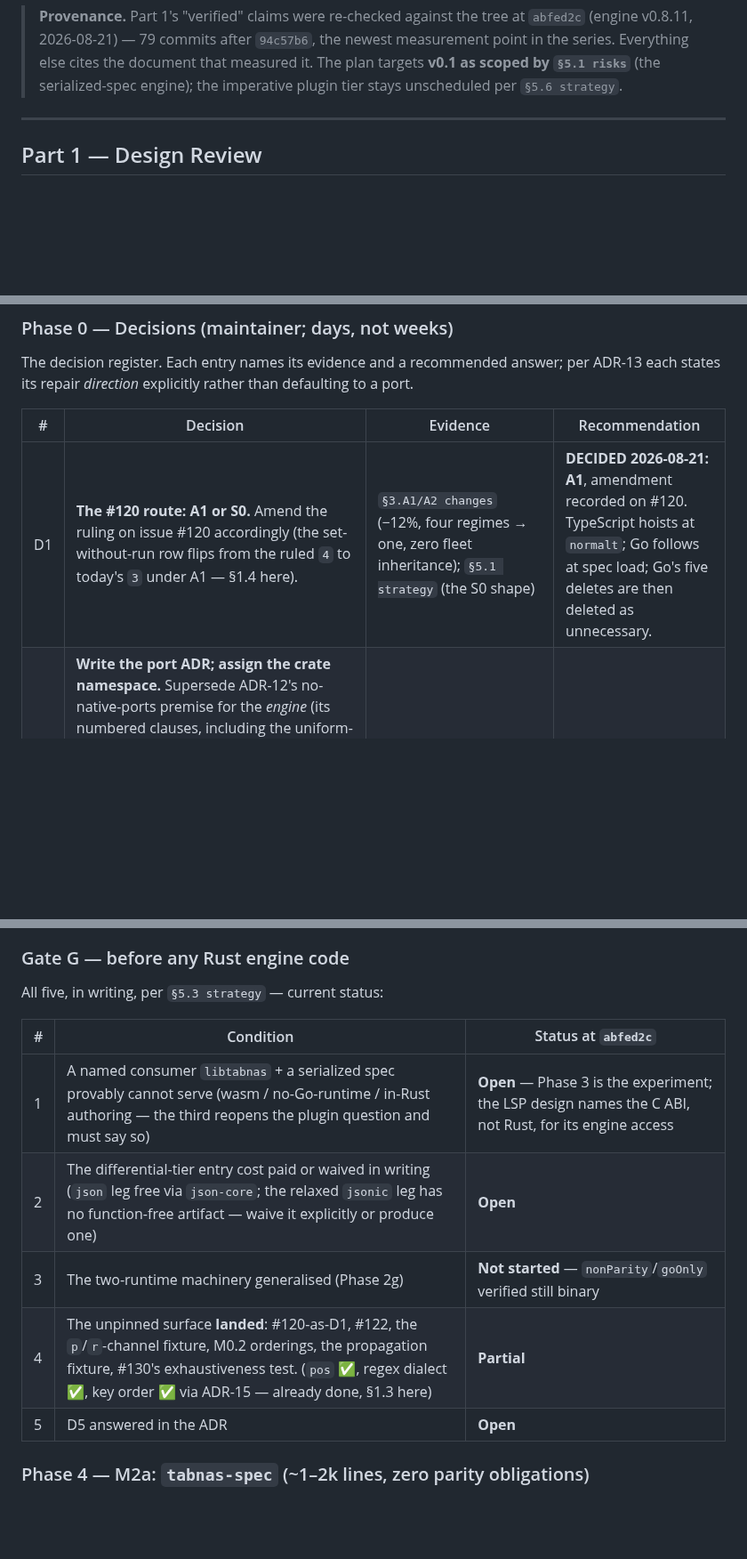
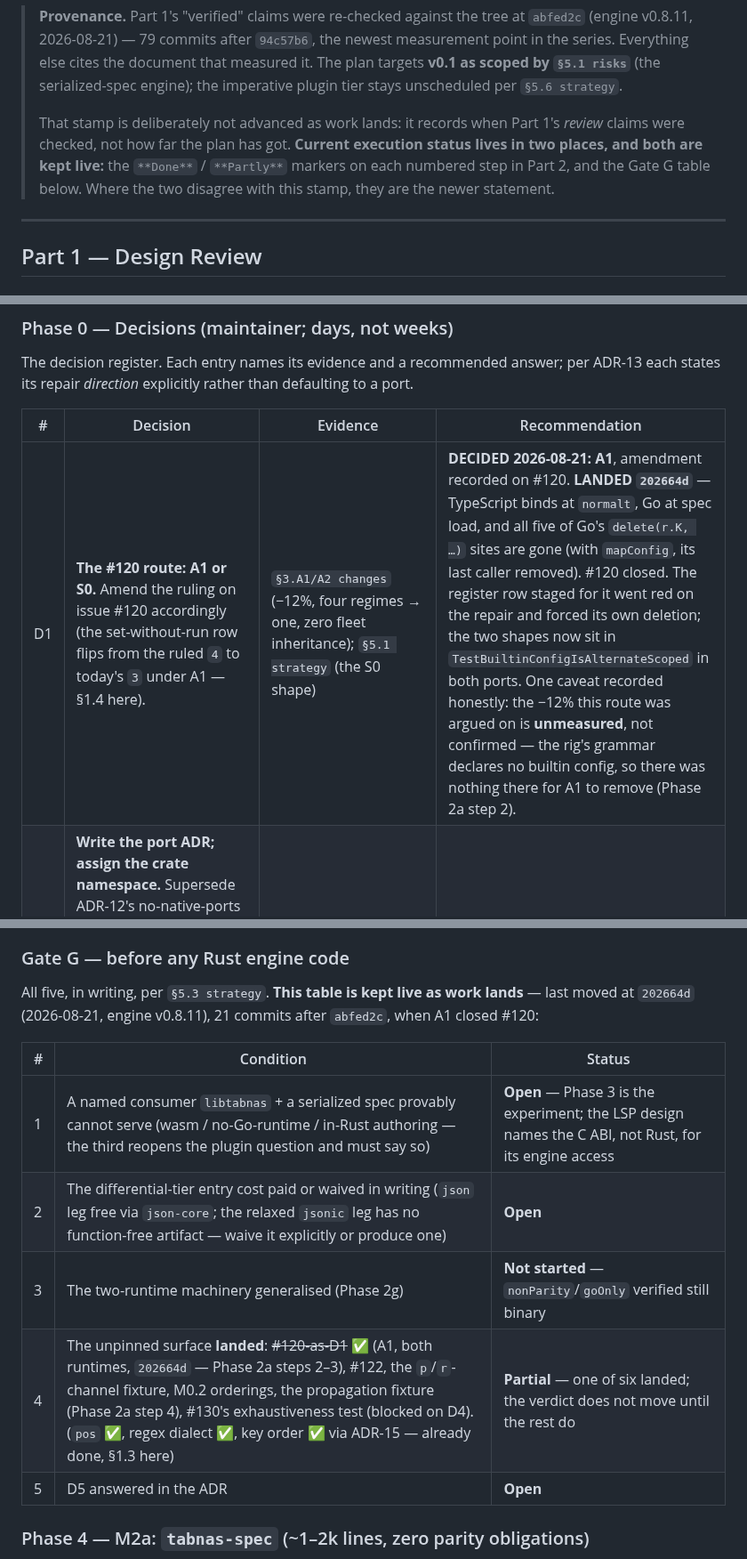
Before and after one commit to tabnas/parser, a Markdown page: doc/rust-port-implementation-plan.md, 3 parts joined by grey strips. Shown at 89% size. Rendered like a GitHub page; blank space fills up the shorter version.

Commit message:
docs(plan): bring the status record up to date with the merge
The plan is the live status record for the port, and the merge of #156
left four of its status-bearing statements behind.

Gate G's status column was captioned "Status at `abfed2c`", which read as
a table frozen at a revision when it is meant to be kept live. Re-worded,
and stamped with where it last moved (`202664d`, 21 commits on).

Gate G condition 4 listed the unpinned surface as six outstanding items,
one of which — #120-as-D1 — landed with A1. Struck through and marked,
with pointers for the rest: the propagation fixture is Phase 2a step 4,
#130's exhaustiveness test is blocked on D4. The verdict stays
**Partial**: one of six is not five of six.

D1's decision cell described the work in the future tense — "TypeScript
hoists at `normalt`; Go follows at spec load; Go's five deletes are then
deleted". All of that has happened, so it now says so, and records the
caveat with it: the -12% the route was argued on is UNMEASURED rather
than confirmed, because the rig's grammar declares no builtin config for
A1 to remove.

The provenance stamp is deliberately NOT advanced. It records when Part
1's review claims were checked, and re-pointing it at the current tree
would assert a re-verification that has not happened. Instead it now says
so, and names the two places execution status is actually kept — the
per-step markers and the Gate G table — so a reader is not left inferring
currency from a revision hash that means something else.

Doc-only. doc-examples still passes over this file (it walks `doc/`);
the two README block failures are the pre-existing ones.

```diff
--- a/doc/rust-port-implementation-plan.md
+++ b/doc/rust-port-implementation-plan.md
@@ -26,6 +26,13 @@ document, and sections of *this* document are written `§1.2 here`.
 > cites the document that measured it. The plan targets **v0.1 as scoped
 > by `§5.1 risks`** (the serialized-spec engine); the imperative plugin
 > tier stays unscheduled per `§5.6 strategy`.
+>
+> That stamp is deliberately not advanced as work lands: it records when
+> Part 1's *review* claims were checked, not how far the plan has got.
+> **Current execution status lives in two places, and both are kept
+> live:** the `**Done**` / `**Partly**` markers on each numbered step in
+> Part 2, and the Gate G table below. Where the two disagree with this
+> stamp, they are the newer statement.
 
 ---
 
@@ -253,7 +260,7 @@ than defaulting to a port.
 
 | # | Decision | Evidence | Recommendation |
 |---|---|---|---|
-| D1 | **The #120 route: A1 or S0.** Amend the ruling on issue #120 accordingly (the set-without-run row flips from the ruled `4` to today's `3` under A1 — §1.4 here). | `§3.A1/A2 changes` (−12%, four regimes → one, zero fleet inheritance); `§5.1 strategy` (the S0 shape) | **DECIDED 2026-08-21: A1**, amendment recorded on #120. TypeScript hoists at `normalt`; Go follows at spec load; Go's five deletes are then deleted as unnecessary. |
+| D1 | **The #120 route: A1 or S0.** Amend the ruling on issue #120 accordingly (the set-without-run row flips from the ruled `4` to today's `3` under A1 — §1.4 here). | `§3.A1/A2 changes` (−12%, four regimes → one, zero fleet inheritance); `§5.1 strategy` (the S0 shape) | **DECIDED 2026-08-21: A1**, amendment recorded on #120. **LANDED `202664d`** — TypeScript binds at `normalt`, Go at spec load, and all five of Go's `delete(r.K, …)` sites are gone (with `mapConfig`, its last caller removed). #120 closed. The register row staged for it went red on the repair and forced its own deletion; the two shapes now sit in `TestBuiltinConfigIsAlternateScoped` in both ports. One caveat recorded honestly: the −12% this route was argued on is **unmeasured**, not confirmed — the rig's grammar declares no builtin config, so there was nothing there for A1 to remove (Phase 2a step 2). |
 | D2 | **Write the port ADR; assign the crate namespace.** Supersede ADR-12's no-native-ports premise for the *engine* (its numbered clauses, including the uniform-symbol contract, stand); record v0.1's scope line (`§5.1 risks`) and stop conditions as the ADR's reconsideration triggers; claim `tabnas`, `tabnas-spec` on crates.io (`tabnas-clib` per its staged plan), with checklist rows landing per ADR-12 clause 4; crate versions **independent from 0.1.0** — engine-implementing crates report the engine version they implement (`§3.5 risks`, `py/` precedent), the engine-agnostic loader reports its ABI template version — and the four-location version machinery gains no fifth member. | §1.5 F1/F2 here; `§5.3 risks` | Do it in one `admin` PR. |
 | D3 | **The engine-changes §5 set**, each direction stated per ADR-13: (1) = D1; (2) option-merge classes B/C/D (class A is recorded with its `*string` repair — schedule the breaking bump per the DIVERGENCE.md note); (3) `Lex.next` IGNORE filtering — direction: Go moves, **with the `@tabnas/c` three-line filter landing in the same commit** (`§5.3 changes`); (4) C1 loud-or-silent; (5) `RuleDone` payload resolved-vs-static (zero subscribers exist; pick TS's resolved and pin); (6) `e`/`h` order (adopt Go's straight-line order, one TS assertion moves, shared fixture + DIVERGENCE row); (7) **continuations divergence — now LSP-blocking** (§1.5 F3 here); (8) matcher state slot (defer unless concurrent `parse(&self)` is a stated requirement — `yaml`'s 13 closure variables are the cost). | `§5 changes` | Rule (2)(3)(5)(6)(7) now — five of the six are free today and stop being free the moment a consumer exists. |
 | D4 | **#130: the serialized-options leaf set S**, folding #142 (`rewind.history <= 0`: TS retain-nothing vs Go unbounded — on the DoS bound itself), #143 (ill-typed leaves: TS crashes, Go drops silently), #144 (`history: null` → `Infinity`). One ruling naming S, an exhaustiveness test over `Options` in both runtimes failing on any leaf not in S and not handled, and `Option<usize>`/`None`-is-unbounded as the Rust shape. | `§2.2 risks`; issues #130/#142/#143/#144 | Rule now; 1–2 days to land; genuinely blocks M2a. |
@@ -616,14 +623,16 @@ diagnostic — is exactly Gate G's condition 1.
 
 ### Gate G — before any Rust engine code
 
-All five, in writing, per `§5.3 strategy` — current status:
+All five, in writing, per `§5.3 strategy`. **This table is kept live as
+work lands** — last moved at `202664d` (2026-08-21, engine v0.8.11), 21
+commits after `abfed2c`, when A1 closed #120:
 
-| # | Condition | Status at `abfed2c` |
+| # | Condition | Status |
 |---|---|---|
 | 1 | A named consumer `libtabnas` + a serialized spec provably cannot serve (wasm / no-Go-runtime / in-Rust authoring — the third reopens the plugin question and must say so) | **Open** — Phase 3 is the experiment; the LSP design names the C ABI, not Rust, for its engine access |
 | 2 | The differential-tier entry cost paid or waived in writing (`json` leg free via `json-core`; the relaxed `jsonic` leg has no function-free artifact — waive it explicitly or produce one) | **Open** |
 | 3 | The two-runtime machinery generalised (Phase 2g) | **Not started** — `nonParity`/`goOnly` verified still binary |
-| 4 | The unpinned surface **landed**: #120-as-D1, #122, the `p`/`r`-channel fixture, M0.2 orderings, the propagation fixture, #130's exhaustiveness test. (`pos` ✅, regex dialect ✅, key order ✅ via ADR-15 — already done, §1.3 here) | **Partial** |
+| 4 | The unpinned surface **landed**: ~~#120-as-D1~~ ✅ (A1, both runtimes, `202664d` — Phase 2a steps 2–3), #122, the `p`/`r`-channel fixture, M0.2 orderings, the propagation fixture (Phase 2a step 4), #130's exhaustiveness test (blocked on D4). (`pos` ✅, regex dialect ✅, key order ✅ via ADR-15 — already done, §1.3 here) | **Partial** — one of six landed; the verdict does not move until the rest do |
 | 5 | D5 answered in the ADR | **Open** |
 
 ### Phase 4 — M2a: `tabnas-spec` (~1–2k lines, zero parity obligations)
```
